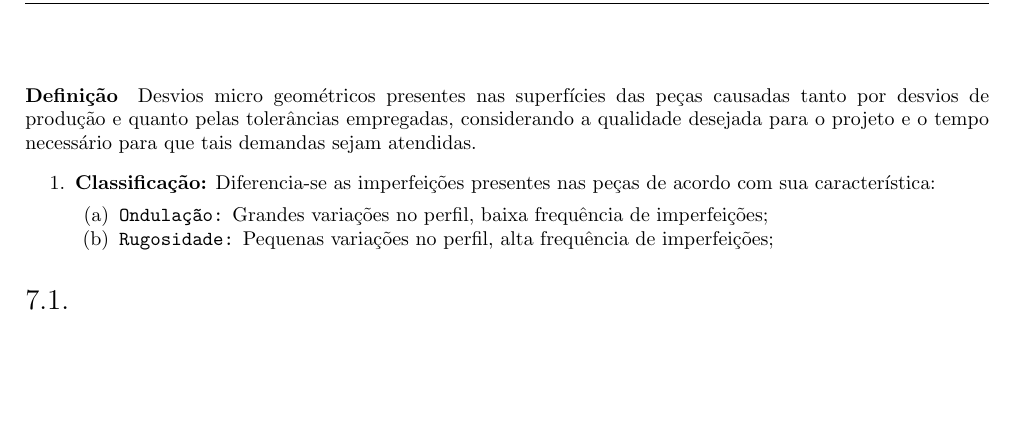
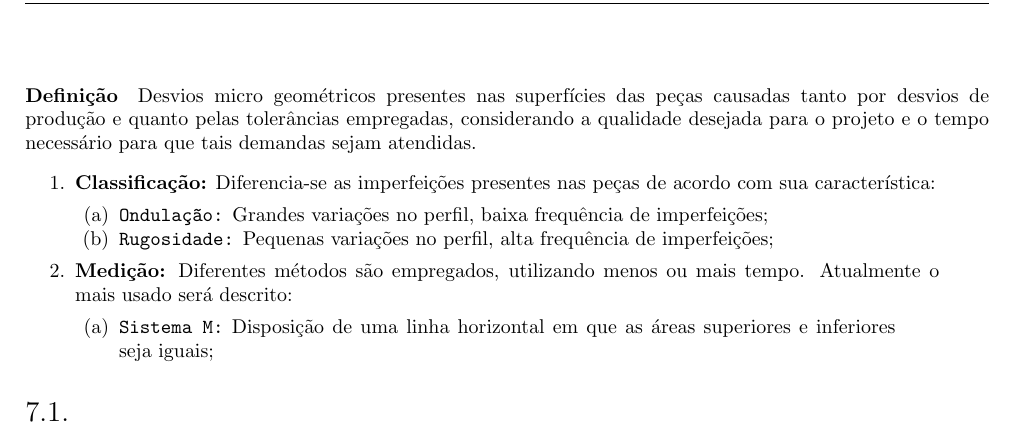
Before and after one commit to tr0fin0/classes_unicamp, a LaTeX document (em335/em335.tex): part of page 15 of 15, cut so that both start at the same text, the shorter picture padded with empty space. Compiled offline with pdfLaTeX.

Commit message:
:construction: Add Sistema M

```diff
--- a/em335/em335.tex
+++ b/em335/em335.tex
@@ -1055,6 +1055,10 @@
                         \item \texttt{Rugosidade:} Pequenas variações no perfil, alta frequência de imperfeições;
                     \end{enumerate}
 
+                \item \textbf{Medição:} Diferentes métodos são empregados, utilizando menos ou mais tempo. Atualmente o mais usado será descrito:
+                    \begin{enumerate}[rightmargin = \leftmargin, noitemsep]
+                        \item \texttt{Sistema M:} Disposição de uma linha horizontal em que as áreas superiores e inferiores seja iguais;
+                    \end{enumerate}
             \end{enumerate}
 
         \subsection{}
```
